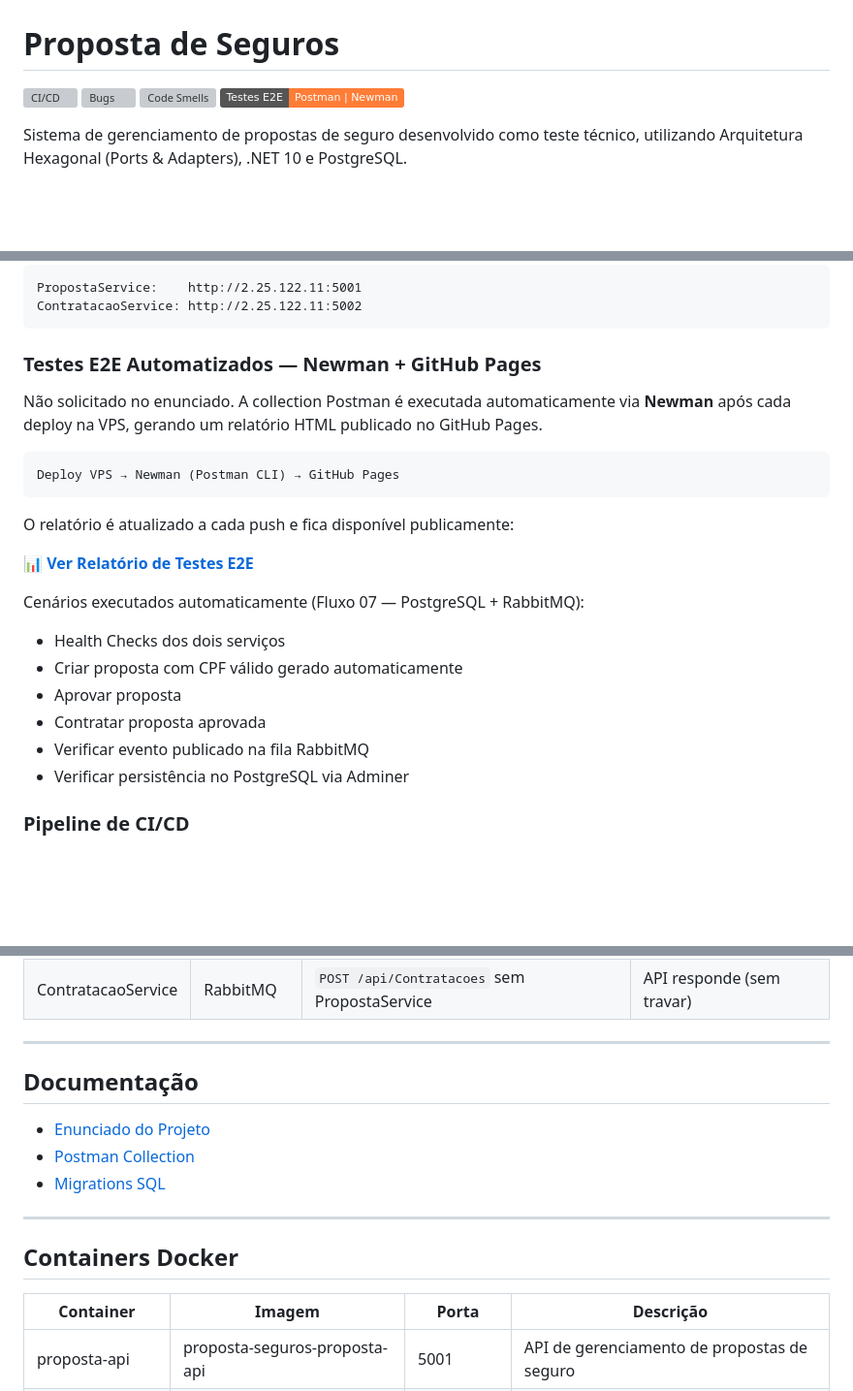
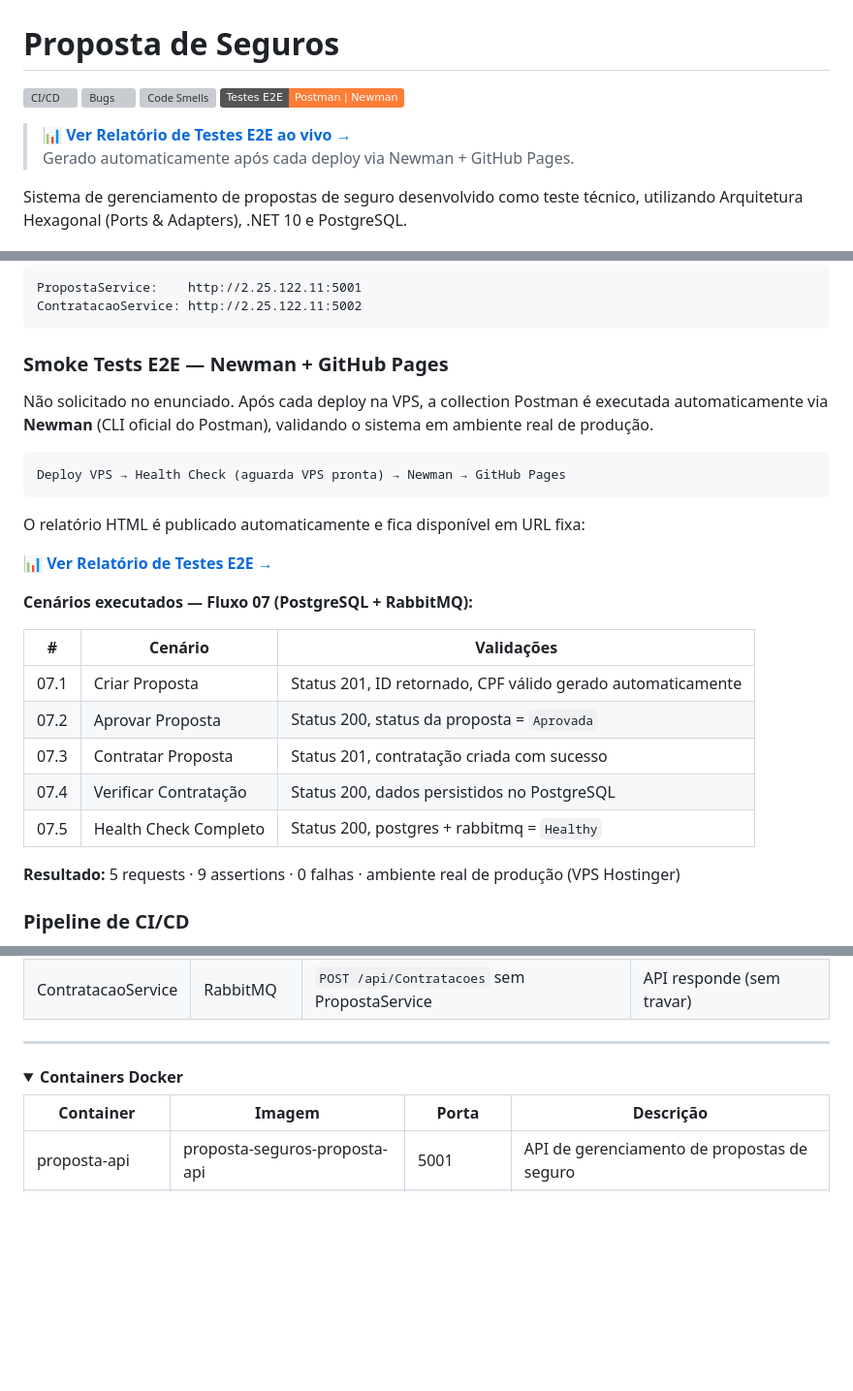
Before and after one commit to josehelioaraujo/proposta-seguros, a Markdown page: README.md, 3 parts joined by grey strips. Shown at 97% size. GitHub-like rendering; folded sections open; badges without logos; blank space fills up the shorter version; grey boxes are pictures that could not be loaded.

Commit message:
docs: reorganiza README com details colapsaveis e move Documentacao

````diff
--- a/README.md
+++ b/README.md
@@ -3,7 +3,10 @@
 [![CI/CD](https://github.com/josehelioaraujo/proposta-seguros/actions/workflows/ci-cd.yml/badge.svg)](https://github.com/josehelioaraujo/proposta-seguros/actions/workflows/ci-cd.yml)
 [![Bugs](https://sonarcloud.io/api/project_badges/measure?project=josehelioaraujo_proposta-seguros&metric=bugs)](https://sonarcloud.io/project/overview?id=josehelioaraujo_proposta-seguros)
 [![Code Smells](https://sonarcloud.io/api/project_badges/measure?project=josehelioaraujo_proposta-seguros&metric=code_smells)](https://sonarcloud.io/project/overview?id=josehelioaraujo_proposta-seguros)
-[![Evidências E2E](https://img.shields.io/badge/Testes%20E2E-Postman%20%7C%20Newman-orange)](https://josehelioaraujo.github.io/proposta-seguros)
+[![Evidências E2E](https://img.shields.io/badge/Testes%20E2E-Postman%20%7C%20Newman-orange)](https://josehelioaraujo.github.io/proposta-seguros/)
+
+> 📊 **[Ver Relatório de Testes E2E ao vivo →](https://josehelioaraujo.github.io/proposta-seguros/)**
+> Gerado automaticamente após cada deploy via Newman + GitHub Pages.
 
 Sistema de gerenciamento de propostas de seguro desenvolvido como teste técnico,
 utilizando Arquitetura Hexagonal (Ports & Adapters), .NET 10 e PostgreSQL.
@@ -502,25 +521,29 @@ PropostaService:    http://2.25.122.11:5001
 ContratacaoService: http://2.25.122.11:5002
 ```
 
-### Testes E2E Automatizados — Newman + GitHub Pages
+### Smoke Tests E2E — Newman + GitHub Pages
 
-Não solicitado no enunciado. A collection Postman é executada automaticamente via **Newman** após cada deploy na VPS, gerando um relatório HTML publicado no GitHub Pages.
+Não solicitado no enunciado. Após cada deploy na VPS, a collection Postman é executada automaticamente via **Newman** (CLI oficial do Postman), validando o sistema em ambiente real de produção.
 
 ```
-Deploy VPS → Newman (Postman CLI) → GitHub Pages
+Deploy VPS → Health Check (aguarda VPS pronta) → Newman → GitHub Pages
 ```
 
-O relatório é atualizado a cada push e fica disponível publicamente:
+O relatório HTML é publicado automaticamente e fica disponível em URL fixa:
 
-**[📊 Ver Relatório de Testes E2E](https://josehelioaraujo.github.io/proposta-seguros)**
+**[📊 Ver Relatório de Testes E2E →](https://josehelioaraujo.github.io/proposta-seguros/)**
 
-Cenários executados automaticamente (Fluxo 07 — PostgreSQL + RabbitMQ):
-- Health Checks dos dois serviços
-- Criar proposta com CPF válido gerado automaticamente
-- Aprovar proposta
-- Contratar proposta aprovada
-- Verificar evento publicado na fila RabbitMQ
-- Verificar persistência no PostgreSQL via Adminer
+**Cenários executados — Fluxo 07 (PostgreSQL + RabbitMQ):**
+
+| # | Cenário | Validações |
+|---|---------|-----------|
+| 07.1 | Criar Proposta | Status 201, ID retornado, CPF válido gerado automaticamente |
+| 07.2 | Aprovar Proposta | Status 200, status da proposta = `Aprovada` |
+| 07.3 | Contratar Proposta | Status 201, contratação criada com sucesso |
+| 07.4 | Verificar Contratação | Status 200, dados persistidos no PostgreSQL |
+| 07.5 | Health Check Completo | Status 200, postgres + rabbitmq = `Healthy` |
+
+**Resultado:** 5 requests · 9 assertions · 0 falhas · ambiente real de produção (VPS Hostinger)
 
 ### Pipeline de CI/CD
 
@@ -588,15 +611,9 @@ Os testes são controlados pela variável `RUN_INTEGRATION_TESTS`:
 
 ---
 
-## Documentação
 
-- [Enunciado do Projeto](docs/enunciado.md)
-- [Postman Collection](docs/postman/)
-- [Migrations SQL](migrations/)
-
----
-
-## Containers Docker
+<details>
+<summary><strong>Containers Docker</strong></summary>
 
 | Container | Imagem | Porta | Descrição |
 |-----------|--------|-------|-----------|
````
Also changed, not shown: other parts of README.md (+35 -5 lines).
